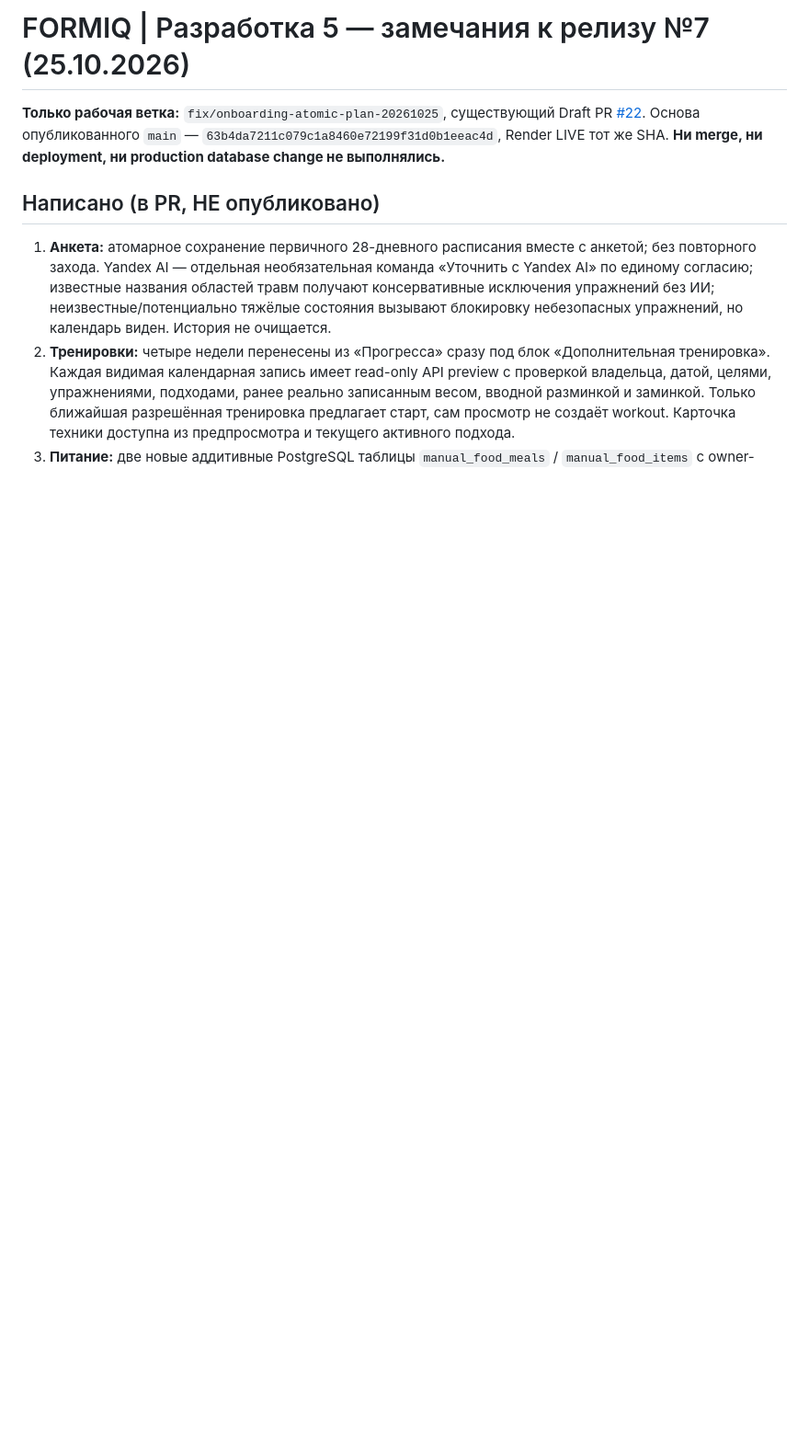
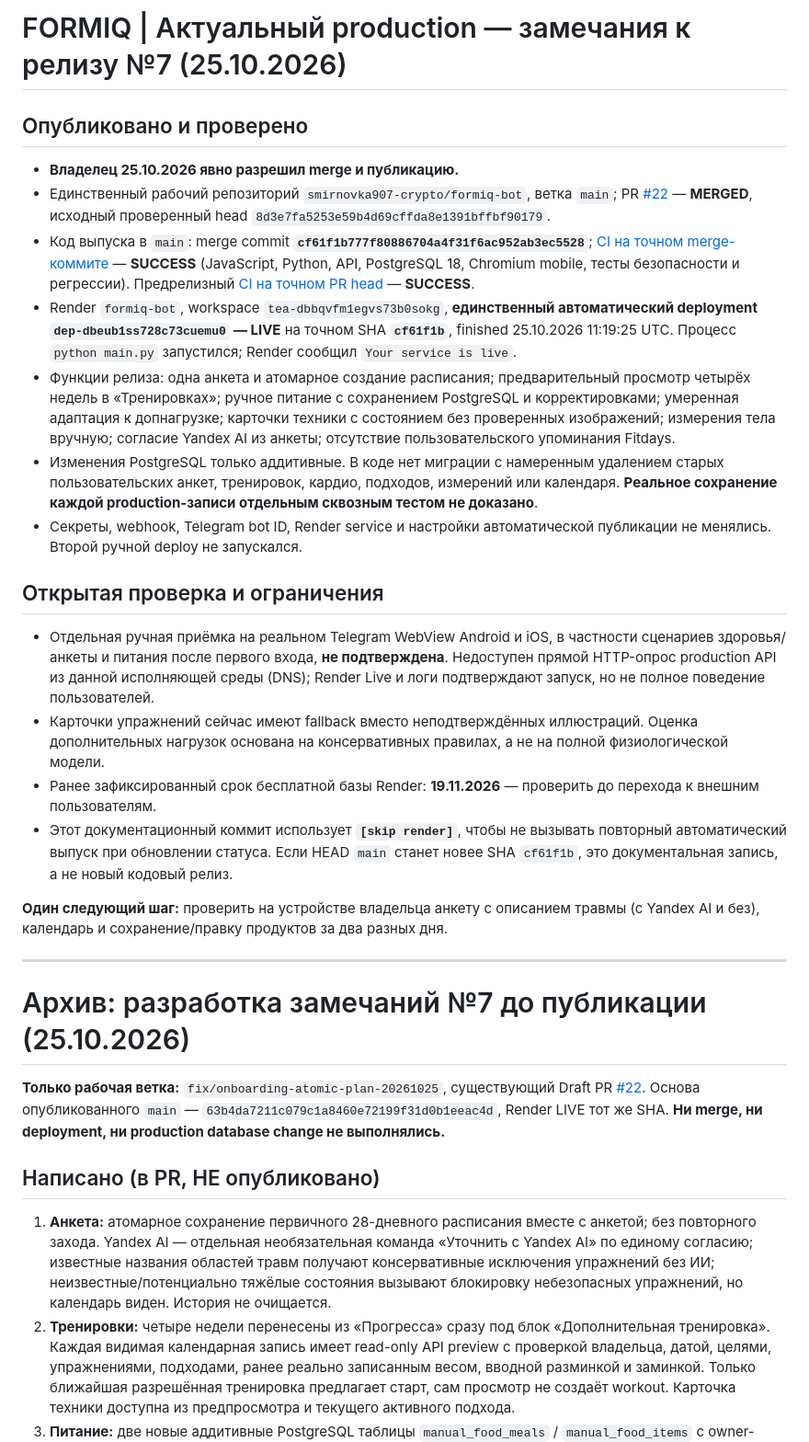
Before and after one commit to smirnovka907-crypto/formiq-bot, a Markdown page: docs/PROJECT_STATUS.md, the part around the change. Shown at 92% size. Drawn GitHub-style; blank space fills up the shorter version.

Commit message:
docs: record verified FORMIQ release #7 status [skip render]

```diff
--- a/docs/PROJECT_STATUS.md
+++ b/docs/PROJECT_STATUS.md
@@ -1,4 +1,25 @@
-# FORMIQ | Разработка 5 — замечания к релизу №7 (25.10.2026)
+# FORMIQ | Актуальный production — замечания к релизу №7 (25.10.2026)
+
+## Опубликовано и проверено
+- **Владелец 25.10.2026 явно разрешил merge и публикацию.**
+- Единственный рабочий репозиторий `smirnovka907-crypto/formiq-bot`, ветка `main`; PR [#22](https://github.com/smirnovka907-crypto/formiq-bot/pull/22) — **MERGED**, исходный проверенный head `8d3e7fa5253e59b4d69cffda8e1391bffbf90179`.
+- Код выпуска в `main`: merge commit **`cf61f1b777f80886704a4f31f6ac952ab3ec5528`**; [CI на точном merge-коммите](https://github.com/smirnovka907-crypto/formiq-bot/actions/runs/40188315778) — **SUCCESS** (JavaScript, Python, API, PostgreSQL 18, Chromium mobile, тесты безопасности и регрессии). Предрелизный [CI на точном PR head](https://github.com/smirnovka907-crypto/formiq-bot/actions/runs/40186419612) — **SUCCESS**.
+- Render `formiq-bot`, workspace `tea-dbbqvfm1egvs73b0sokg`, **единственный автоматический deployment `dep-dbeub1ss728c73cuemu0` — LIVE** на точном SHA **`cf61f1b`**, finished 25.10.2026 11:19:25 UTC. Процесс `python main.py` запустился; Render сообщил `Your service is live`.
+- Функции релиза: одна анкета и атомарное создание расписания; предварительный просмотр четырёх недель в «Тренировках»; ручное питание с сохранением PostgreSQL и корректировками; умеренная адаптация к допнагрузке; карточки техники с состоянием без проверенных изображений; измерения тела вручную; согласие Yandex AI из анкеты; отсутствие пользовательского упоминания Fitdays.
+- Изменения PostgreSQL только аддитивные. В коде нет миграции с намеренным удалением старых пользовательских анкет, тренировок, кардио, подходов, измерений или календаря. **Реальное сохранение каждой production-записи отдельным сквозным тестом не доказано**.
+- Секреты, webhook, Telegram bot ID, Render service и настройки автоматической публикации не менялись. Второй ручной deploy не запускался.
+
+## Открытая проверка и ограничения
+- Отдельная ручная приёмка на реальном Telegram WebView Android и iOS, в частности сценариев здоровья/анкеты и питания после первого входа, **не подтверждена**. Недоступен прямой HTTP-опрос production API из данной исполняющей среды (DNS); Render Live и логи подтверждают запуск, но не полное поведение пользователей.
+- Карточки упражнений сейчас имеют fallback вместо неподтверждённых иллюстраций. Оценка дополнительных нагрузок основана на консервативных правилах, а не на полной физиологической модели.
+- Ранее зафиксированный срок бесплатной базы Render: **19.11.2026** — проверить до перехода к внешним пользователям.
+- Этот документационный коммит использует **`[skip render]`**, чтобы не вызывать повторный автоматический выпуск при обновлении статуса. Если HEAD `main` станет новее SHA `cf61f1b`, это документальная запись, а не новый кодовый релиз.
+
+**Один следующий шаг:** проверить на устройстве владельца анкету с описанием травмы (с Yandex AI и без), календарь и сохранение/правку продуктов за два разных дня.
+
+---
+
+# Архив: разработка замечаний №7 до публикации (25.10.2026)
 
 **Только рабочая ветка:** `fix/onboarding-atomic-plan-20261025`, существующий Draft PR [#22](https://github.com/smirnovka907-crypto/formiq-bot/pull/22). Основа опубликованного `main` — `63b4da7211c079c1a8460e72199f31d0b1eeac4d`, Render LIVE тот же SHA. **Ни merge, ни deployment, ни production database change не выполнялись.**
 
```
